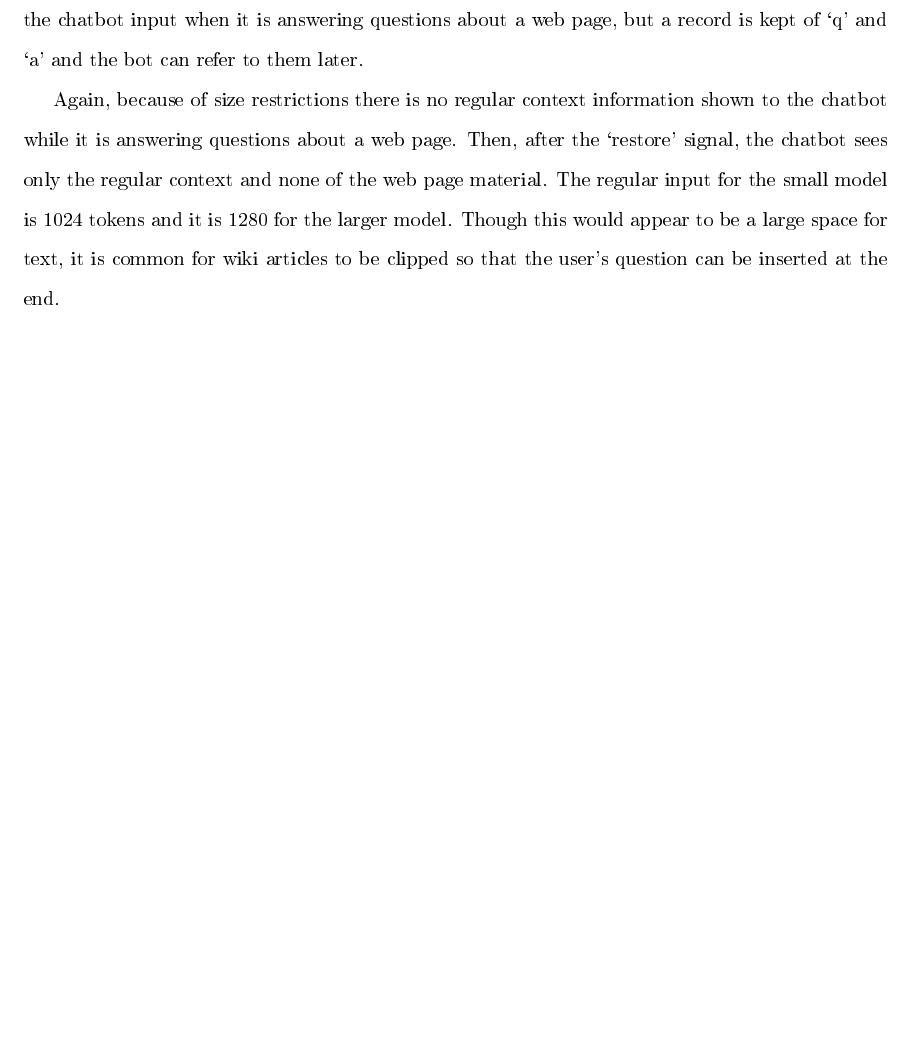
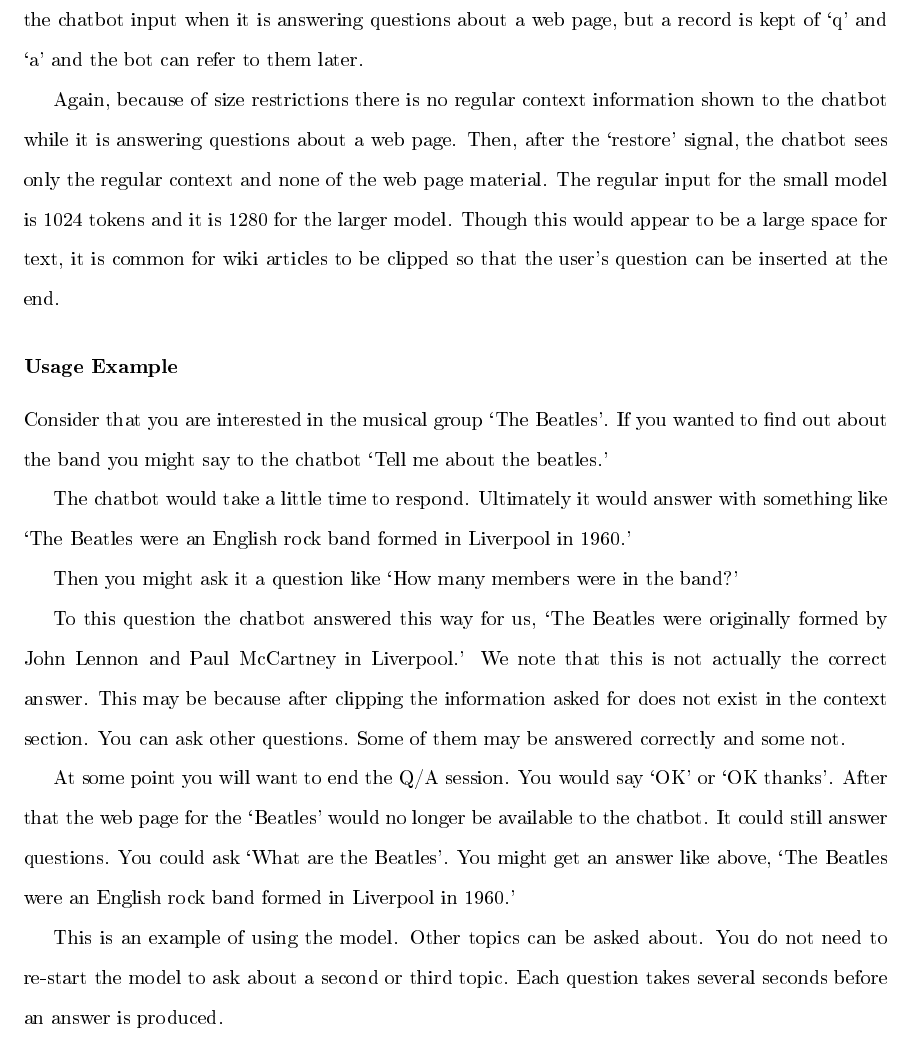
Before and after one commit to radiodee1/liebman_spring20, a LaTeX thesis (proposal_doc.tex, which reads chapters/appendixa.tex): part of page 63 of 66, cut so that both start at the same text, the shorter picture padded with empty space. The pictures show the PDF file proposal_doc.pdf that the author committed with the source.

Commit message:
wiki usage

```diff
--- a/chapters/appendixa.tex
+++ b/chapters/appendixa.tex
@@ -72,3 +72,17 @@
 As the chatbot answers questions the content of the conversation is saved for the `history' of the context text, as it is used in the regular chatbot mode. This means there is a record of the questions and answers the chatbot goes through during it's operation, even when it is answering questions about a web page that it has searched for. Because of size limitations the history is not included in the chatbot input when it is answering questions about a web page, but a record is kept of `q' and `a' and the bot can refer to them later.
 
 Again, because of size restrictions there is no regular context information shown to the chatbot while it is answering questions about a web page. Then, after the `restore' signal, the chatbot sees only the regular context and none of the web page material. The regular input for the small model is 1024 tokens and it is 1280 for the larger model. Though this would appear to be a large space for text, it is common for wiki articles to be clipped so that the user's question can be inserted at the end.
+
+\subsubsection{Usage Example}
+
+Consider that you are interested in the musical group `The Beatles'. If you wanted to find out about the band you might say to the chatbot `Tell me about the beatles.'
+
+The chatbot would take a little time to respond. Ultimately it would answer with something like `The Beatles were an English rock band formed in Liverpool in 1960.'
+
+Then you might ask it a question like `How many members were in the band?'
+
+To this question the chatbot answered this way for us, `The Beatles were originally formed by John Lennon and Paul McCartney in Liverpool.' We note that this is not actually the correct answer. This may be because after clipping the information asked for does not exist in the context section. You can ask other questions. Some of them may be answered correctly and some not.
+
+At some point you will want to end the Q/A session. You would say `OK' or `OK thanks'. After that the web page for the `Beatles' would no longer be available to the chatbot. It could still answer questions. You could ask `What are the Beatles'. You might get an answer like above, `The Beatles were an English rock band formed in Liverpool in 1960.'
+
+This is an example of using the model. Other topics can be asked about. You do not need to re-start the model to ask about a second or third topic. Each question takes several seconds before an answer is produced.
```
Also changed, not shown: proposal_doc.pdf, 4 other files.
